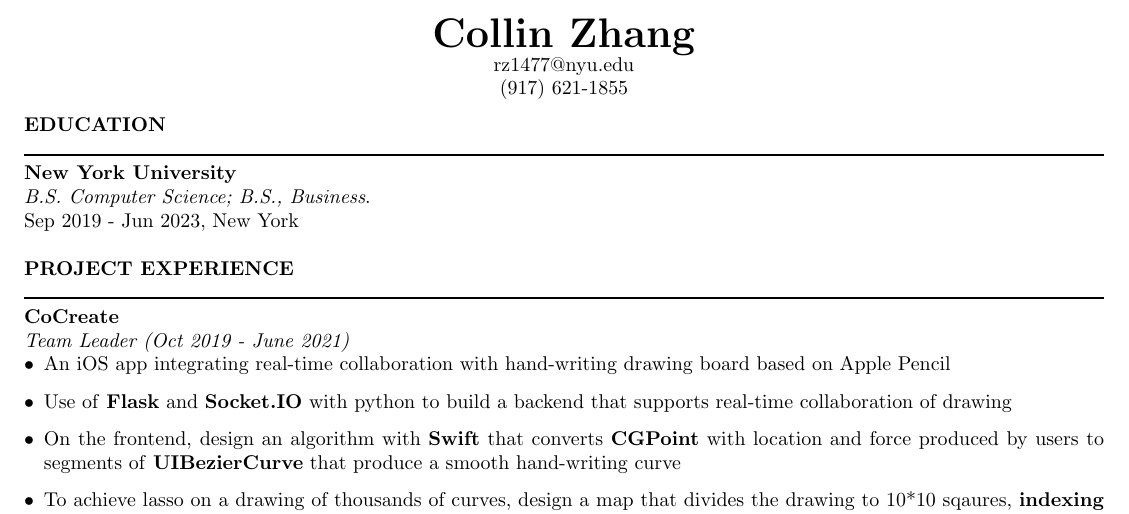
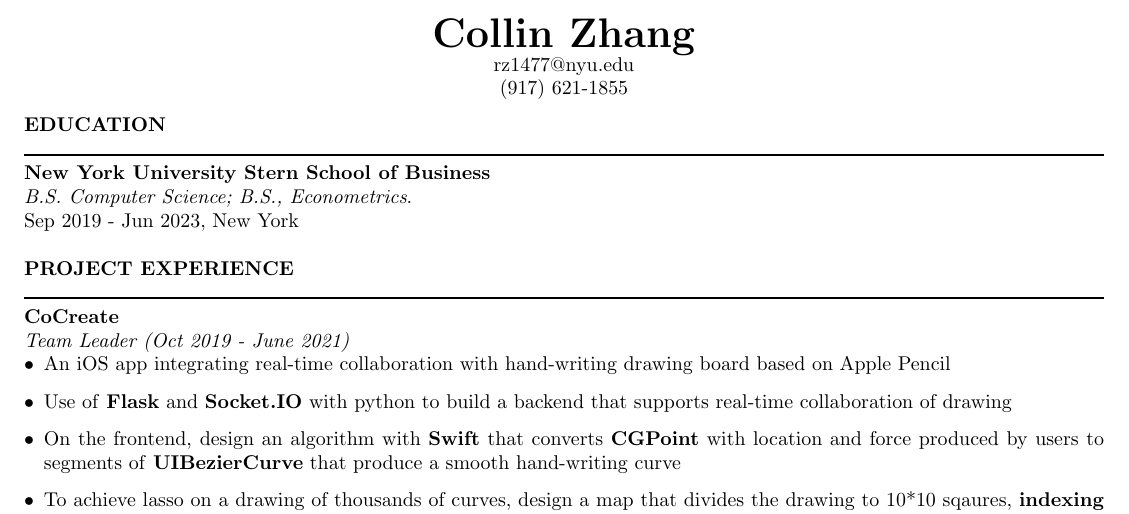
Before and after one commit to collinzrj/GitResume, a LaTeX CV (resume.tex): part of the page, cut so that both start at the same text. Compiled offline with pdfLaTeX.

Commit message:
generate pdf

```diff
--- a/resume.tex
+++ b/resume.tex
@@ -23,8 +23,8 @@ rz1477@nyu.edu\par(917) 621-1855
 \noindent
 {\textbf{EDUCATION}}\newline
 \rule{\textwidth}{1pt}
-{\textbf {New York University}}\newline
-\emph {B.S. Computer Science; B.S., Business}.\newline
+{\textbf {New York University Stern School of Business}}\newline
+\emph {B.S. Computer Science; B.S., Econometrics}.\newline
 {Sep 2019 - Jun 2023, New York}\newline
 \newline
 \noindent
```
Also changed, not shown: resume.pdf (added).
